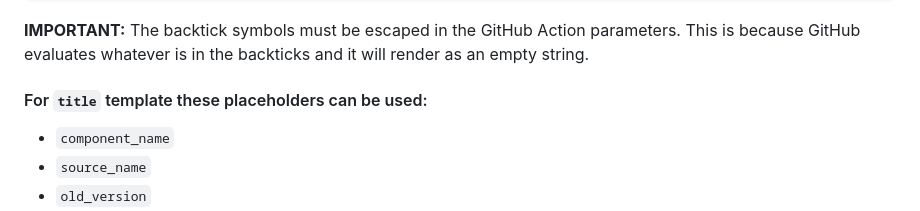
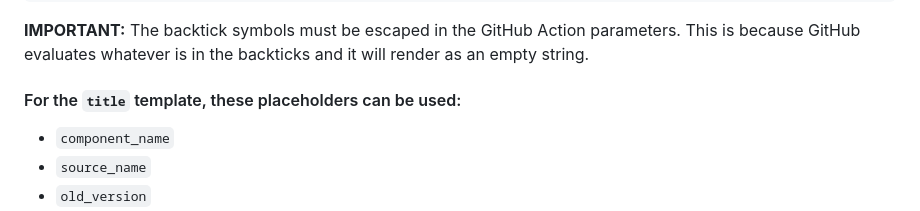
Before and after one commit to cloudposse/github-action-atmos-component-updater, a Markdown page: README.md, the part around the change. GitHub-like rendering.

Commit message:
Update README.md
Co-authored-by: Erik Osterman (CEO @ Cloud Posse) <erik@cloudposse.com>

```diff
--- a/README.md
+++ b/README.md
@@ -169,7 +169,7 @@ If your [`atmos.yaml` file](https://atmos.tools/cli/configuration) is not locate
 
 **IMPORTANT:** The backtick symbols must be escaped in the GitHub Action parameters. This is because GitHub evaluates whatever is in the backticks and it will render as an empty string.
 
-#### For `title` template these placeholders can be used:
+#### For the `title` template, these placeholders can be used:
 - `component_name`
 - `source_name`
 - `old_version`
```
